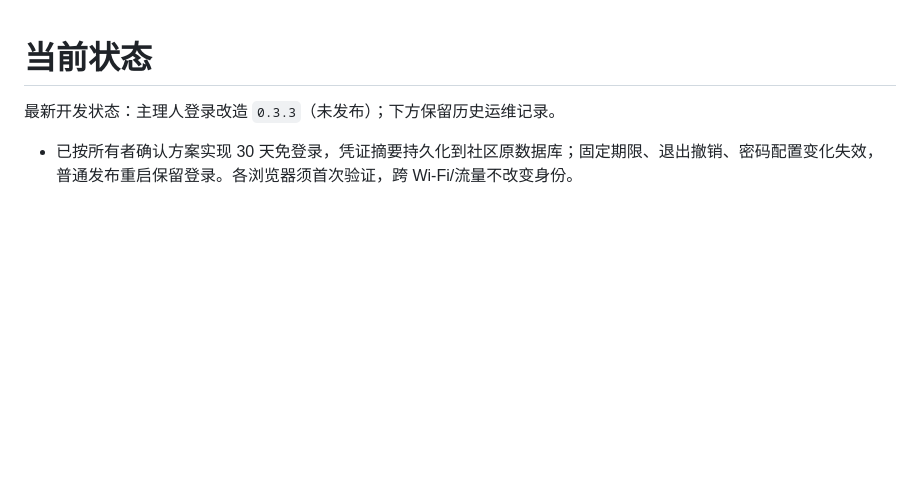
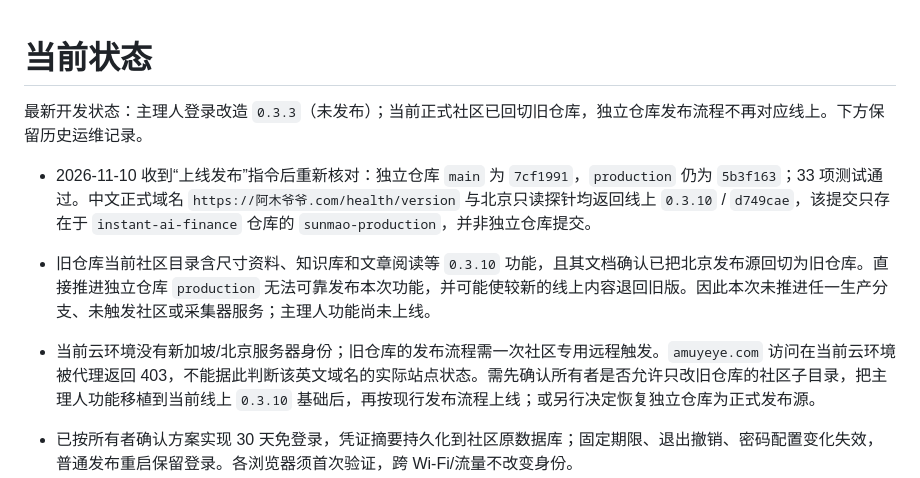
Before and after one commit to wangbaocheng123-hash/sunmao-ai-community, a Markdown page: STATUS.md, the part around the change. GitHub-like rendering; blank space fills up the shorter version.

Commit message:
docs: record production source divergence blocking owner release

```diff
--- a/STATUS.md
+++ b/STATUS.md
@@ -1,6 +1,10 @@
 # 当前状态
 
-最新开发状态：主理人登录改造 `0.3.3`（未发布）；下方保留历史运维记录。
+最新开发状态：主理人登录改造 `0.3.3`（未发布）；当前正式社区已回切旧仓库，独立仓库发布流程不再对应线上。下方保留历史运维记录。
+
+- 2026-11-10 收到“上线发布”指令后重新核对：独立仓库 `main` 为 `7cf1991`，`production` 仍为 `5b3f163`；33 项测试通过。中文正式域名 `https://阿木爷爷.com/health/version` 与北京只读探针均返回线上 `0.3.10` / `d749cae`，该提交只存在于 `instant-ai-finance` 仓库的 `sunmao-production`，并非独立仓库提交。
+- 旧仓库当前社区目录含尺寸资料、知识库和文章阅读等 `0.3.10` 功能，且其文档确认已把北京发布源回切为旧仓库。直接推进独立仓库 `production` 无法可靠发布本次功能，并可能使较新的线上内容退回旧版。因此本次未推进任一生产分支、未触发社区或采集器服务；主理人功能尚未上线。
+- 当前云环境没有新加坡/北京服务器身份；旧仓库的发布流程需一次社区专用远程触发。`amuyeye.com` 访问在当前云环境被代理返回 403，不能据此判断该英文域名的实际站点状态。需先确认所有者是否允许只改旧仓库的社区子目录，把主理人功能移植到当前线上 `0.3.10` 基础后，再按现行发布流程上线；或另行决定恢复独立仓库为正式发布源。
 
 - 已按所有者确认方案实现 30 天免登录，凭证摘要持久化到社区原数据库；固定期限、退出撤销、密码配置变化失效，普通发布重启保留登录。各浏览器须首次验证，跨 Wi-Fi/流量不改变身份。
 - 已验证浏览器统一关联 `owner` / “主理人”，最近访客合并为“主理人 · 本人”；新增后台成功登录记录和“排除主理人”统计开关。只关联能通过浏览器编号确认的历史记录，不按 IP 合并或提权；不保存 IP。
```
Also changed, not shown: CHANGELOG.md (+5 -0 lines), TASKS.md (+1 -0 lines).
